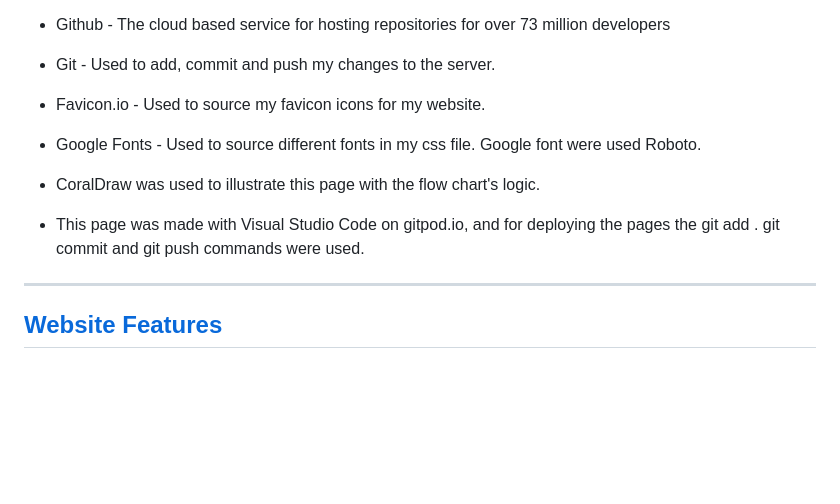
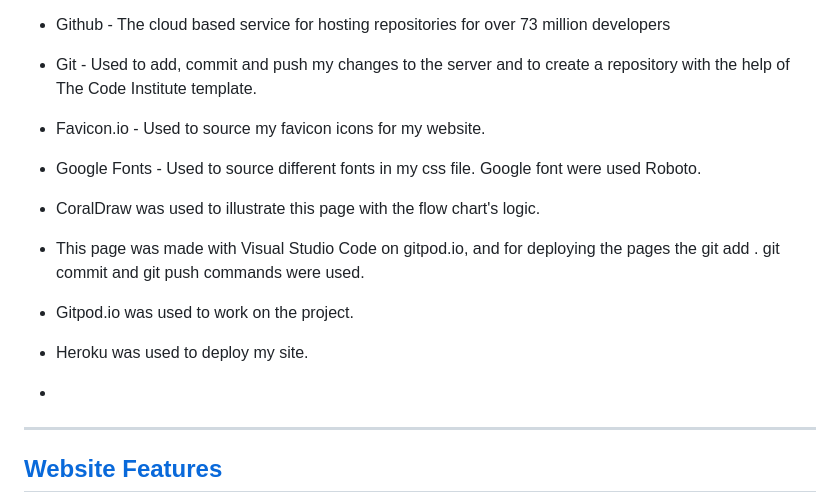
Before and after one commit to kamenco/dines, a Markdown page: README.md, the part around one of its changes. Drawn GitHub-style; blank space fills up the shorter version.

```diff
--- a/README.md
+++ b/README.md
@@ -61,14 +61,15 @@ The layout is kept pretty simple, with three pages describing the Bulgarian cuis
 The delete_task, add_task, update_task routes are used to correctly handle POST requests to delete, update and add a task and redirect back to the tasks list. Used url_for function to correctly points to the Flask routes. Delete_task, update-task, and add_task routes accept the correct HTTP methods (GET, POST). Ensured Unique URLs for Delete Actions. Making sure the URLs for the delete actions in both update_menu.html and update_task.html are distinct. Handling POST Requests: The update_menu function is updated to load recipes at the beginning. If the request is a POST request and the form contains 'add', it adds the new recipe. If the form contains 'delete', it deletes the selected recipe and writes the updated list back to list.json.
 
 - Github - The cloud based service for hosting repositories for over 73 million developers
-- Git - Used to add, commit and push my changes to the server.
+- Git - Used to add, commit and push my changes to the server and to create a repository with the help of The Code Institute template.
 - Favicon.io - Used to source my favicon icons for my website.
 - Google Fonts - Used to source different fonts in my css file. Google font were used Roboto.
 - CoralDraw was used to illustrate this page with the flow chart's logic.
 - This page was made with Visual Studio Code on gitpod.io, and for deploying the pages the
 git add . git commit and git push commands were used.
-
-
+- Gitpod.io was used to work on the project.
+- Heroku was used to deploy my site.
+-
 ---
 
 ## [Website Features](#website-features)
```
Also changed, not shown: other parts of README.md (+3 -71 lines).
